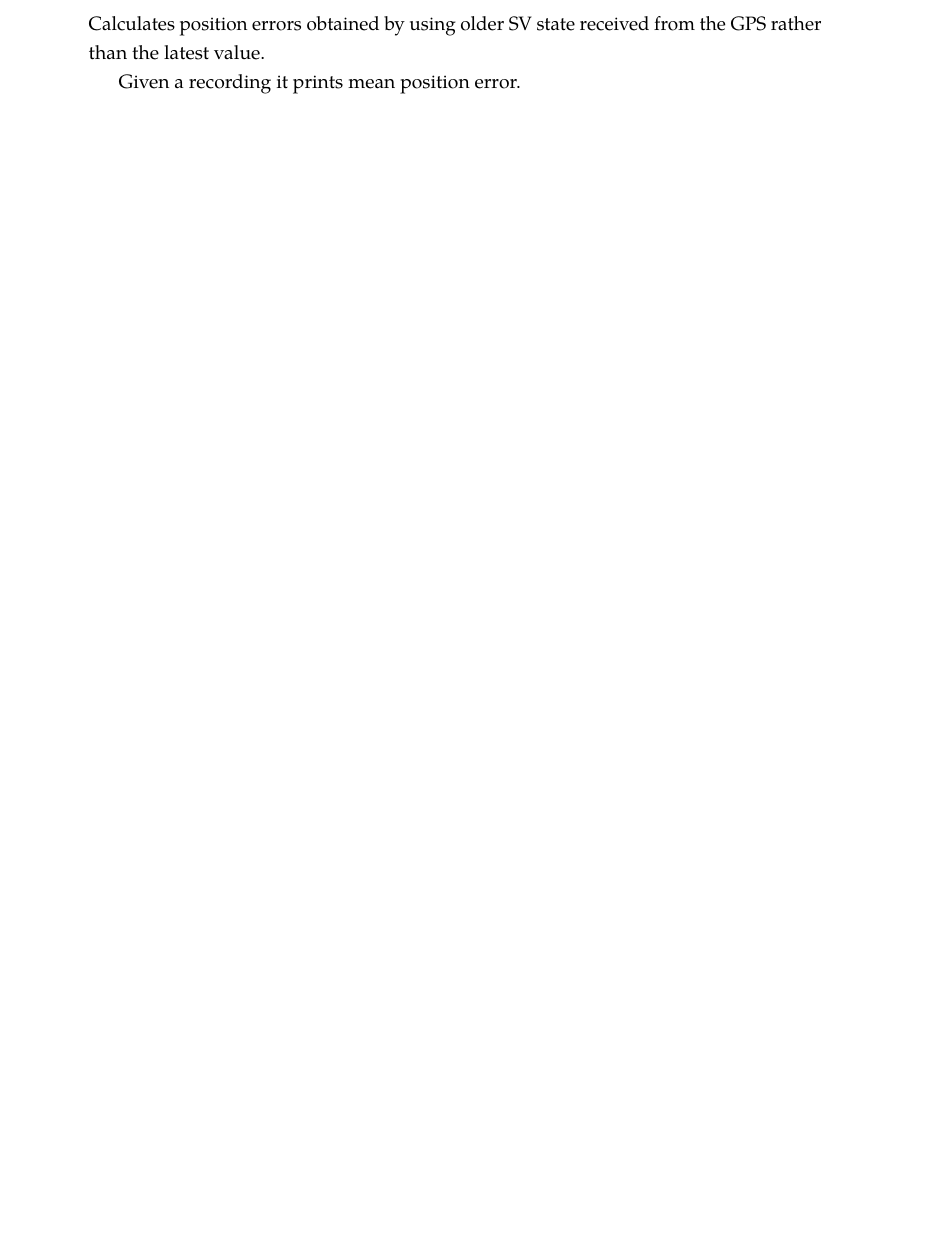
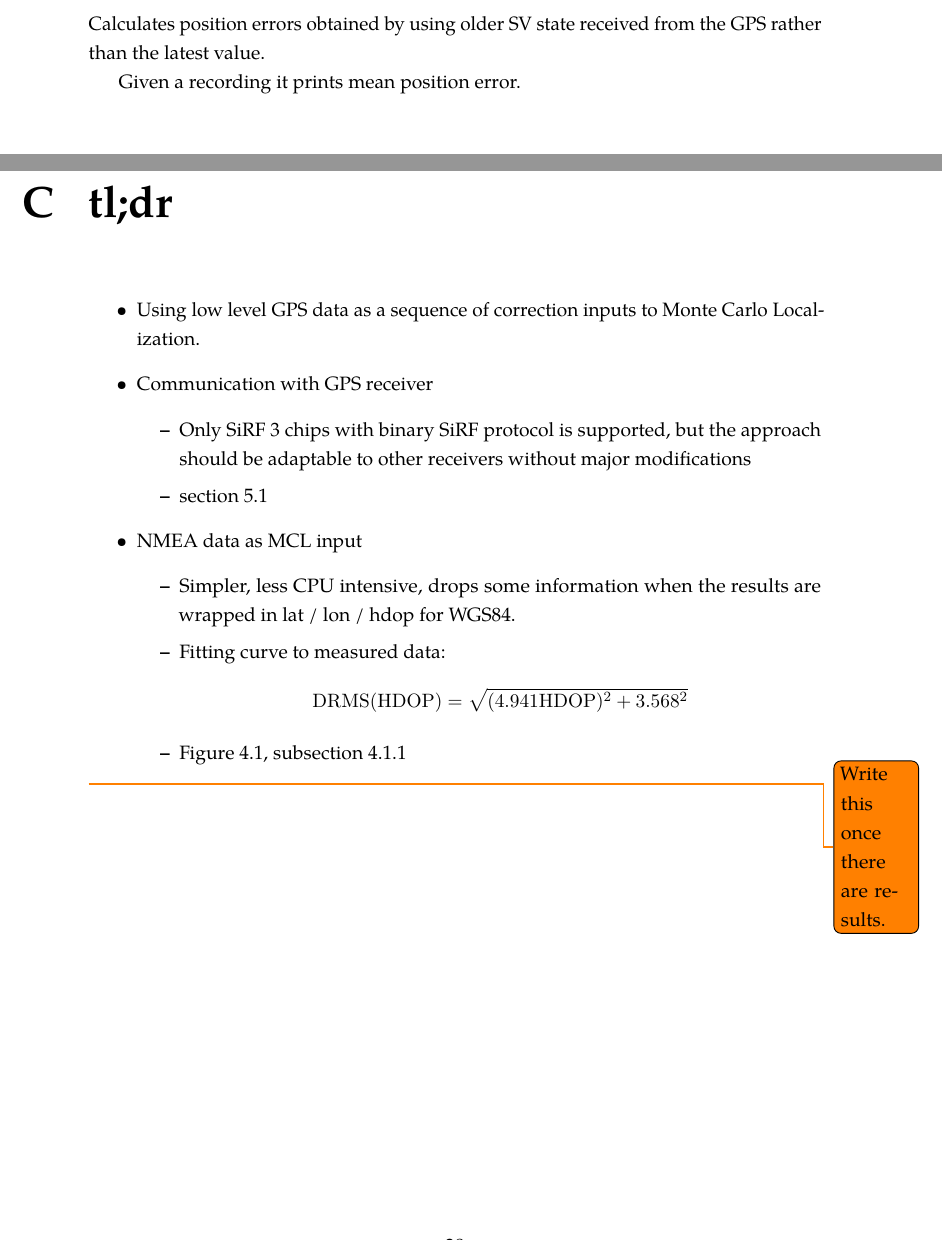
Before and after one commit to bluecube/thesis, a LaTeX thesis (text/thesis.tex, which reads text/tex/tldr.tex): part of page 44 of 44 before the commit and two parts of pages 44 and 45 of 45 after it, the two joined at a grey line, cut so that both start at the same text, the shorter picture padded with empty space. Compiled offline with pdfLaTeX.

Commit message:
text: Started TL;DR appendix.

```diff
--- /dev/null
+++ b/text/tex/tldr.tex
@@ -0,0 +1,29 @@
+\chapter{tl;dr}
+
+\begin{itemize}
+\item
+Using low level GPS data as a sequence of correction inputs to Monte Carlo Localization.
+
+\item
+Communication with GPS receiver
+\begin{itemize}
+    \item Only SiRF 3 chips with binary SiRF protocol is supported, but the
+    approach should be adaptable to other receivers without major modifications
+    \item \autoref{sec:impl-sirf}
+\end{itemize}
+
+\item
+NMEA data as MCL input
+\begin{itemize}
+    \item Simpler, less CPU intensive, drops some information when the results are
+    wrapped in lat / lon / hdop for WGS84.
+    \item
+        Fitting curve to measured data:
+        \begin{equation*}
+            \mathrm{DRMS}(\HDOP) = \sqrt{(\num{4.941}\HDOP)^2 + \num{3.568}^2}
+        \end{equation*}
+    \item \autoref{fig:wgs84_hdop_error}, \autoref{sec:wgs84_hdop_error}
+\end{itemize}
+
+\end{itemize}
+\todo{Write this once there are results.}
```
Also changed, not shown: text/tex/implementation.tex (+1 -0 lines), text/thesis.tex (+2 -0 lines).
